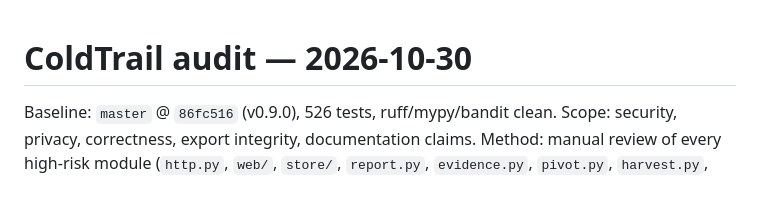
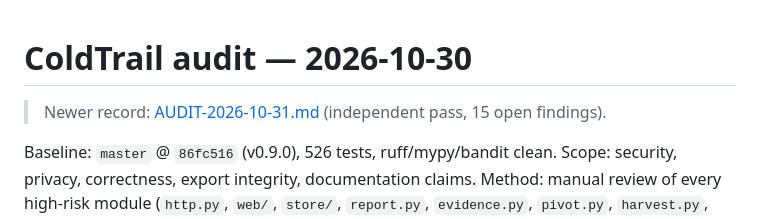
Before and after one commit to vezeqs/Cold-Trail, a Markdown page: AUDIT.md, the part around the change. GitHub-like rendering; blank space fills up the shorter version.

```diff
--- a/AUDIT.md
+++ b/AUDIT.md
@@ -1,4 +1,7 @@
 # ColdTrail audit — 2026-10-30
+
+> Newer record: [AUDIT-2026-10-31.md](AUDIT-2026-10-31.md) (independent pass,
+> 15 open findings).
 
 Baseline: `master` @ `86fc516` (v0.9.0), 526 tests, ruff/mypy/bandit clean.
 Scope: security, privacy, correctness, export integrity, documentation claims.
```
Also changed, not shown: AUDIT-2026-10-31.md (added, +390 -0 lines).
